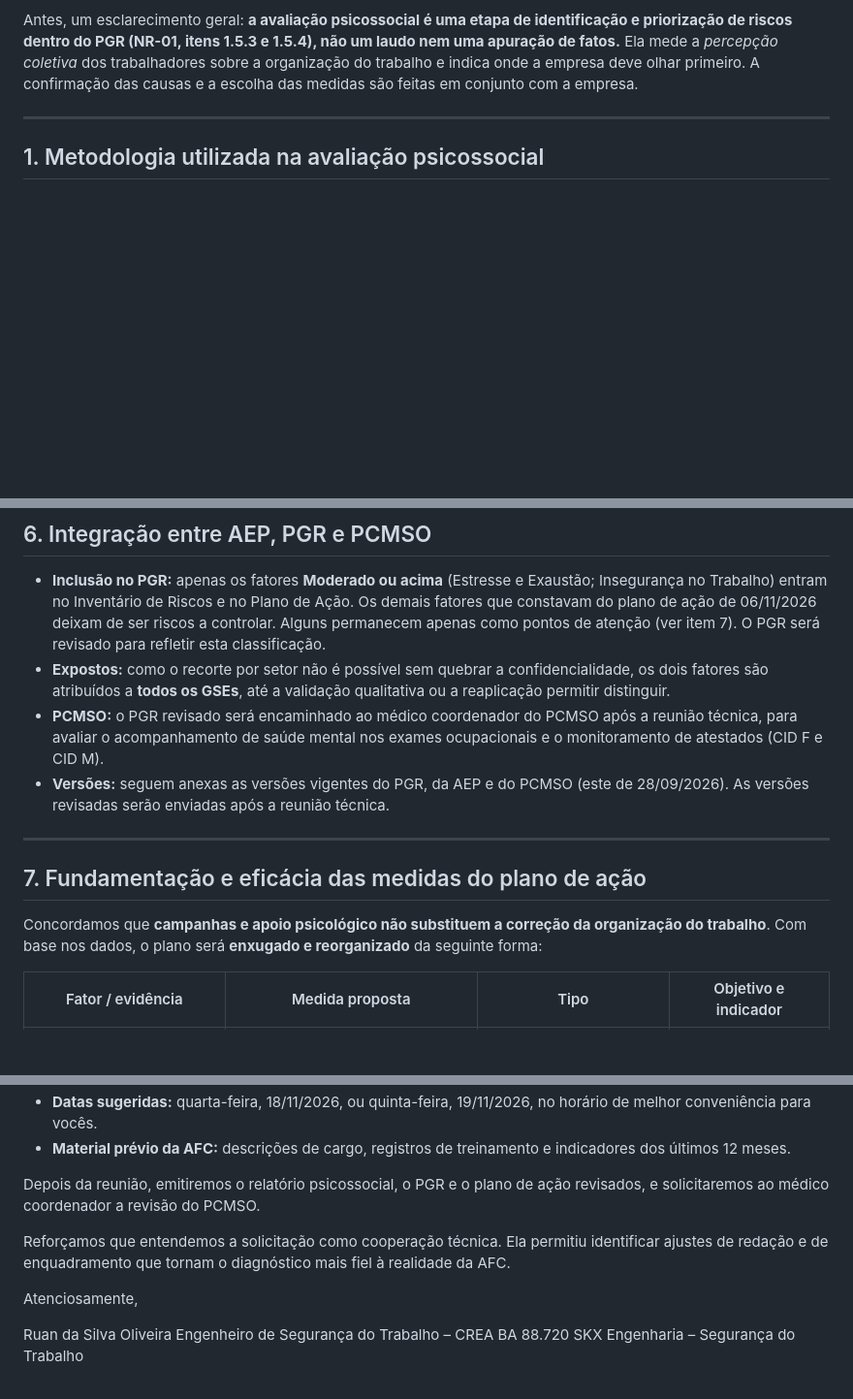
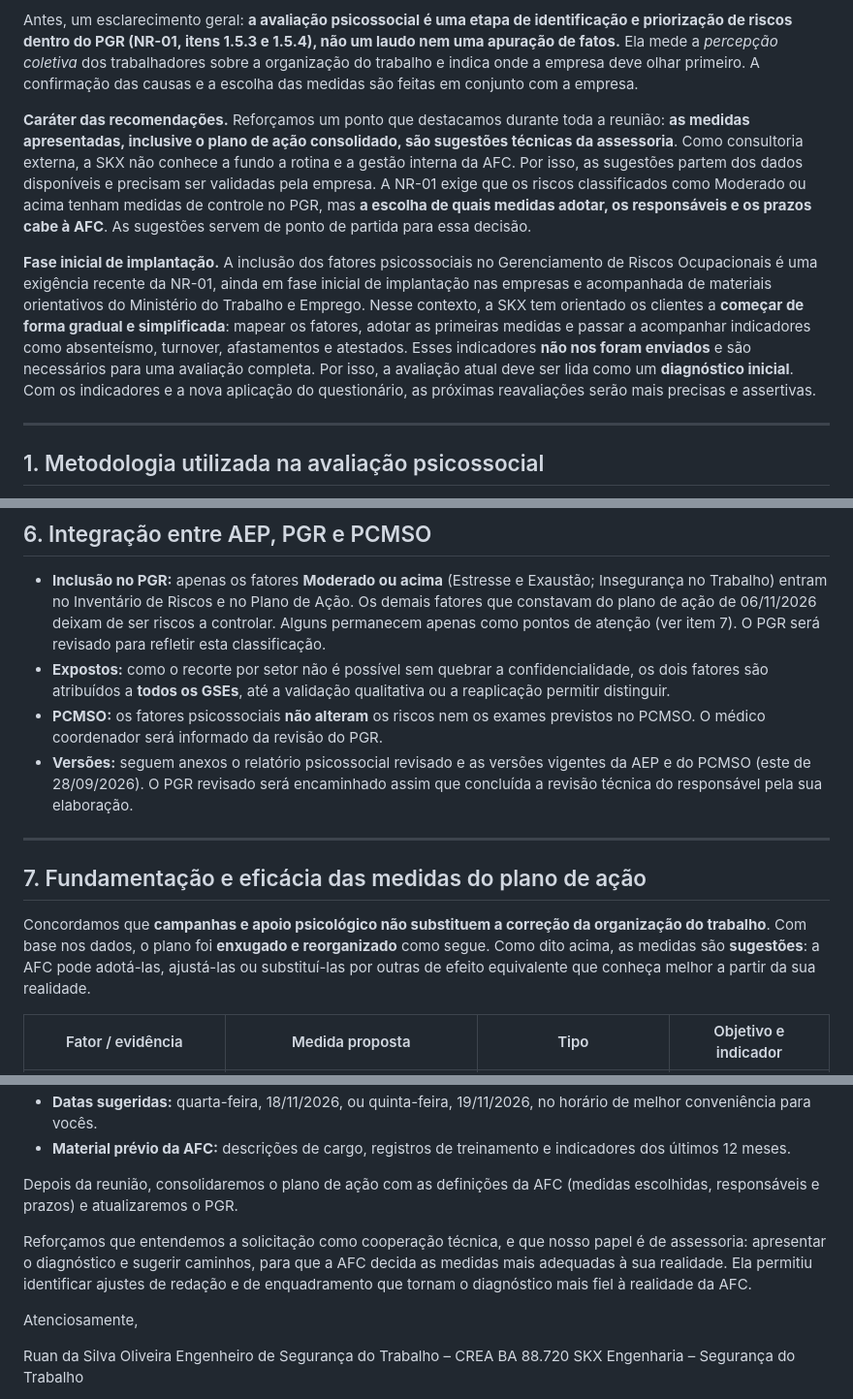
Before and after one commit to marcospaulovelasquesskx-stack/git-hub, a Markdown page: entregas/resposta-AFC-versao-para-envio.md, 3 parts joined by grey strips. Shown at 97% size. Drawn GitHub-style; blank space fills up the shorter version.

```diff
--- a/entregas/resposta-AFC-versao-para-envio.md
+++ b/entregas/resposta-AFC-versao-para-envio.md
@@ -5,6 +5,10 @@ Prezada Sra. Fabiane e Direção da AFC,
 Agradecemos a análise cuidadosa dos documentos e a disposição da empresa em compreender o diagnóstico e agir sobre ele. Respondemos abaixo a cada item, na ordem do e-mail recebido. Ao revisar a memória de cálculo para esta resposta, identificamos **inconsistências no Relatório de Riscos Psicossociais emitido em 06/11/2026**, descritas nos itens 1 a 3. Por isso, **aquele relatório será substituído**. A classificação válida é a apresentada no item 3 desta resposta, recalculada diretamente a partir das respostas originais e reproduzível nos Anexos B e C.
 
 Antes, um esclarecimento geral: **a avaliação psicossocial é uma etapa de identificação e priorização de riscos dentro do PGR (NR-01, itens 1.5.3 e 1.5.4), não um laudo nem uma apuração de fatos.** Ela mede a *percepção coletiva* dos trabalhadores sobre a organização do trabalho e indica onde a empresa deve olhar primeiro. A confirmação das causas e a escolha das medidas são feitas em conjunto com a empresa.
+
+**Caráter das recomendações.** Reforçamos um ponto que destacamos durante toda a reunião: **as medidas apresentadas, inclusive o plano de ação consolidado, são sugestões técnicas da assessoria**. Como consultoria externa, a SKX não conhece a fundo a rotina e a gestão interna da AFC. Por isso, as sugestões partem dos dados disponíveis e precisam ser validadas pela empresa. A NR-01 exige que os riscos classificados como Moderado ou acima tenham medidas de controle no PGR, mas **a escolha de quais medidas adotar, os responsáveis e os prazos cabe à AFC**. As sugestões servem de ponto de partida para essa decisão.
+
+**Fase inicial de implantação.** A inclusão dos fatores psicossociais no Gerenciamento de Riscos Ocupacionais é uma exigência recente da NR-01, ainda em fase inicial de implantação nas empresas e acompanhada de materiais orientativos do Ministério do Trabalho e Emprego. Nesse contexto, a SKX tem orientado os clientes a **começar de forma gradual e simplificada**: mapear os fatores, adotar as primeiras medidas e passar a acompanhar indicadores como absenteísmo, turnover, afastamentos e atestados. Esses indicadores **não nos foram enviados** e são necessários para uma avaliação completa. Por isso, a avaliação atual deve ser lida como um **diagnóstico inicial**. Com os indicadores e a nova aplicação do questionário, as próximas reavaliações serão mais precisas e assertivas.
 
 ---
 
@@ -152,14 +156,14 @@ Prazo proposto: 30 dias após o recebimento das descrições de cargo validadas
 
 - **Inclusão no PGR:** apenas os fatores **Moderado ou acima** (Estresse e Exaustão; Insegurança no Trabalho) entram no Inventário de Riscos e no Plano de Ação. Os demais fatores que constavam do plano de ação de 06/11/2026 deixam de ser riscos a controlar. Alguns permanecem apenas como pontos de atenção (ver item 7). O PGR será revisado para refletir esta classificação.
 - **Expostos:** como o recorte por setor não é possível sem quebrar a confidencialidade, os dois fatores são atribuídos a **todos os GSEs**, até a validação qualitativa ou a reaplicação permitir distinguir.
-- **PCMSO:** o PGR revisado será encaminhado ao médico coordenador do PCMSO após a reunião técnica, para avaliar o acompanhamento de saúde mental nos exames ocupacionais e o monitoramento de atestados (CID F e CID M).
-- **Versões:** seguem anexas as versões vigentes do PGR, da AEP e do PCMSO (este de 28/09/2026). As versões revisadas serão enviadas após a reunião técnica.
+- **PCMSO:** os fatores psicossociais **não alteram** os riscos nem os exames previstos no PCMSO. O médico coordenador será informado da revisão do PGR.
+- **Versões:** seguem anexos o relatório psicossocial revisado e as versões vigentes da AEP e do PCMSO (este de 28/09/2026). O PGR revisado será encaminhado assim que concluída a revisão técnica do responsável pela sua elaboração.
 
 ---
 
 ## 7. Fundamentação e eficácia das medidas do plano de ação
 
-Concordamos que **campanhas e apoio psicológico não substituem a correção da organização do trabalho**. Com base nos dados, o plano será **enxugado e reorganizado** da seguinte forma:
+Concordamos que **campanhas e apoio psicológico não substituem a correção da organização do trabalho**. Com base nos dados, o plano foi **enxugado e reorganizado** como segue. Como dito acima, as medidas são **sugestões**: a AFC pode adotá-las, ajustá-las ou substituí-las por outras de efeito equivalente que conheça melhor a partir da sua realidade.
 
 | Fator / evidência | Medida proposta | Tipo | Objetivo e indicador |
 |---|---|---|---|
@@ -223,9 +227,9 @@ Concordamos com a reunião e propomos:
 - **Datas sugeridas:** quarta-feira, 18/11/2026, ou quinta-feira, 19/11/2026, no horário de melhor conveniência para vocês.
 - **Material prévio da AFC:** descrições de cargo, registros de treinamento e indicadores dos últimos 12 meses.
 
-Depois da reunião, emitiremos o relatório psicossocial, o PGR e o plano de ação revisados, e solicitaremos ao médico coordenador a revisão do PCMSO.
+Depois da reunião, consolidaremos o plano de ação com as definições da AFC (medidas escolhidas, responsáveis e prazos) e atualizaremos o PGR.
 
-Reforçamos que entendemos a solicitação como cooperação técnica. Ela permitiu identificar ajustes de redação e de enquadramento que tornam o diagnóstico mais fiel à realidade da AFC.
+Reforçamos que entendemos a solicitação como cooperação técnica, e que nosso papel é de assessoria: apresentar o diagnóstico e sugerir caminhos, para que a AFC decida as medidas mais adequadas à sua realidade. Ela permitiu identificar ajustes de redação e de enquadramento que tornam o diagnóstico mais fiel à realidade da AFC.
 
 Atenciosamente,
 
```
Also changed, not shown: other parts of entregas/resposta-AFC-versao-para-envio.md (+2 -2 lines), entregas/resposta-esclarecimentos-AFC.md (+11 -7 lines).
